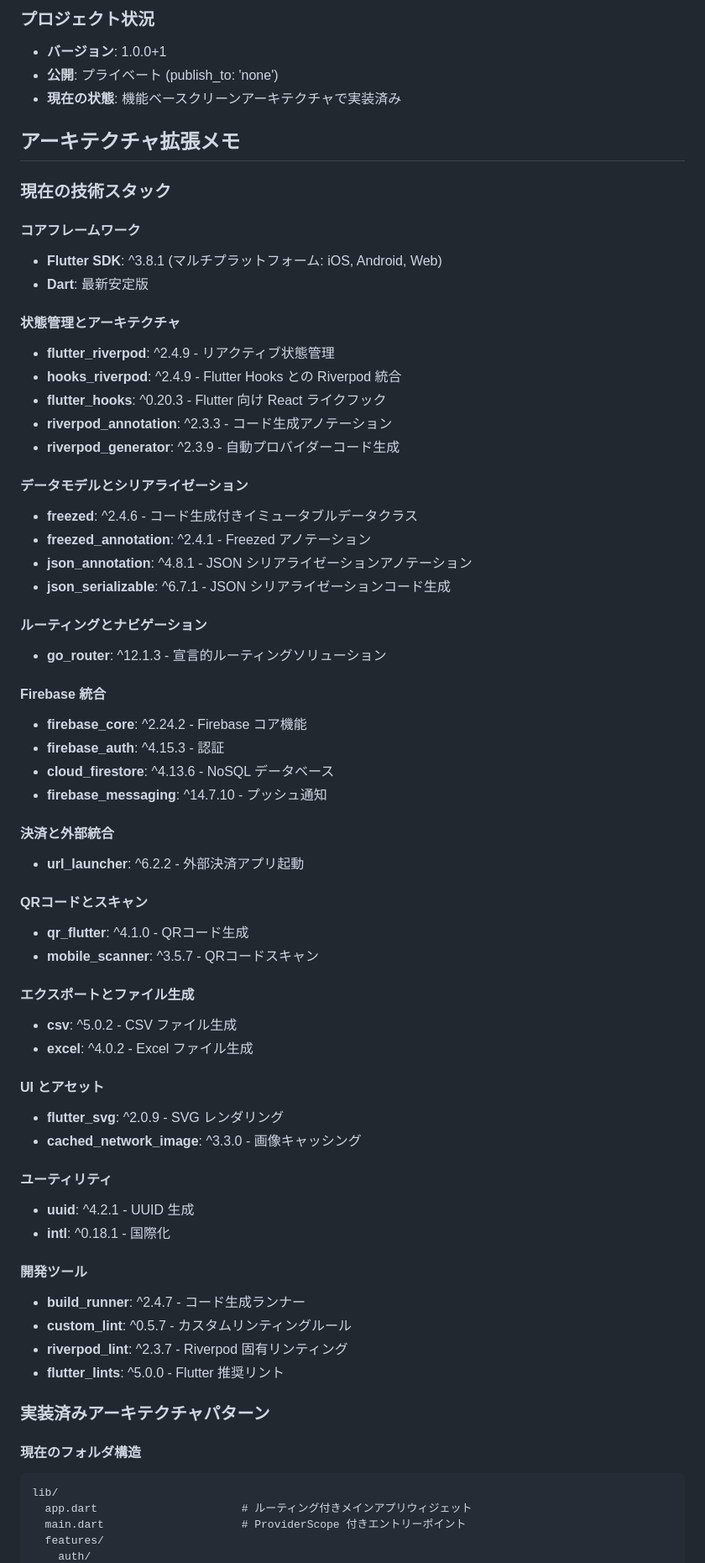
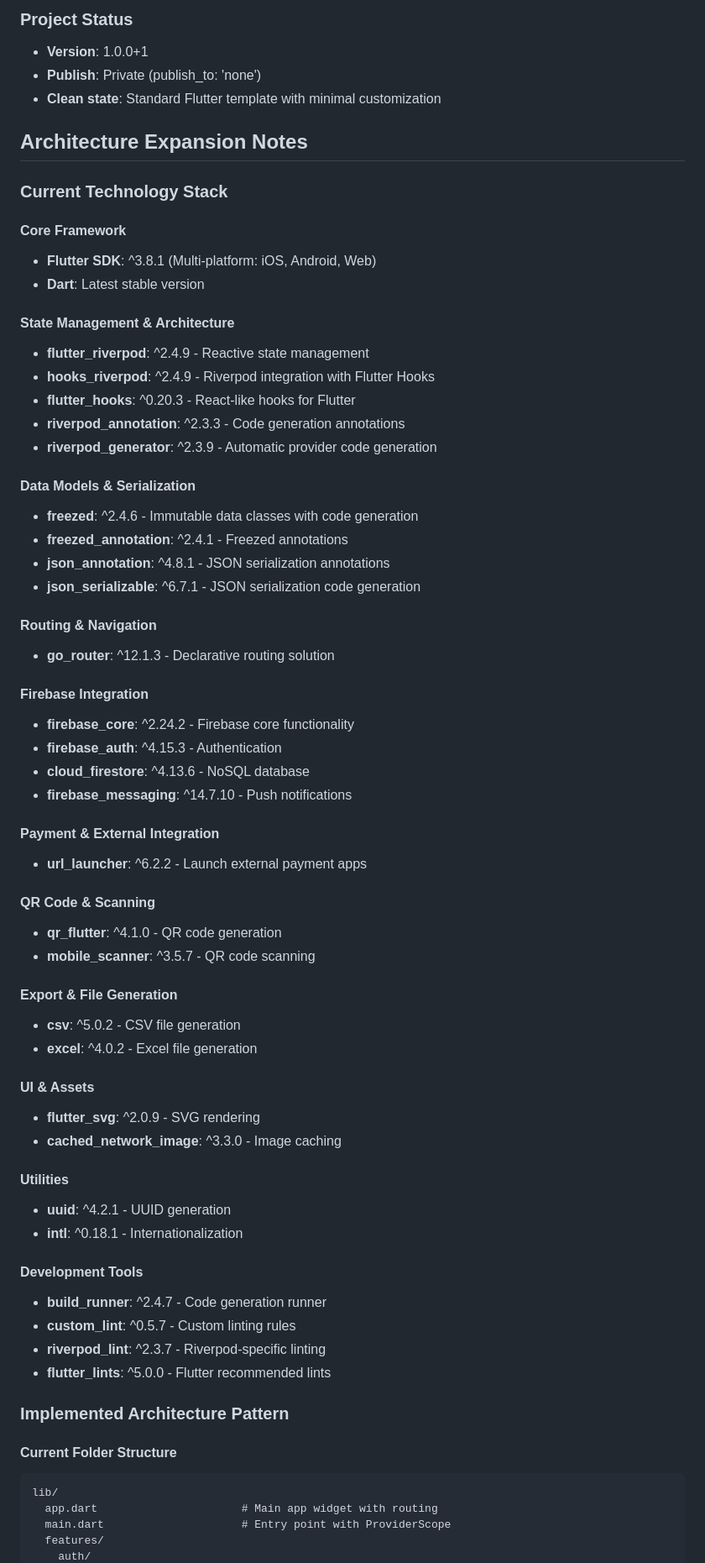
Before and after one commit to yuuu0702/shiharainu, a Markdown page: CLAUDE.md, the part around one of its changes. Shown at 84% size. Drawn GitHub-style.

Commit message:
Revert "feat: CLAUDE.mdの内容を日本語に翻訳し、プロジェクトの概要と目的を明確化"
This reverts commit a607dbac858e9709c3c5e3204d51560115d4d67b.

````diff
--- a/CLAUDE.md
+++ b/CLAUDE.md
@@ -137,70 +127,70 @@ flutter pub outdated
 
-### プロジェクト状況
-- **バージョン**: 1.0.0+1
-- **公開**: プライベート (publish_to: 'none')
-- **現在の状態**: 機能ベースクリーンアーキテクチャで実装済み
+### Project Status
+- **Version**: 1.0.0+1
+- **Publish**: Private (publish_to: 'none')
+- **Clean state**: Standard Flutter template with minimal customization
 
-## アーキテクチャ拡張メモ
+## Architecture Expansion Notes
 
-### 現在の技術スタック
+### Current Technology Stack
 
-#### コアフレームワーク
-- **Flutter SDK**: ^3.8.1 (マルチプラットフォーム: iOS, Android, Web)
-- **Dart**: 最新安定版
+#### Core Framework
+- **Flutter SDK**: ^3.8.1 (Multi-platform: iOS, Android, Web)
+- **Dart**: Latest stable version
 
-#### 状態管理とアーキテクチャ
-- **flutter_riverpod**: ^2.4.9 - リアクティブ状態管理
-- **hooks_riverpod**: ^2.4.9 - Flutter Hooks との Riverpod 統合
-- **flutter_hooks**: ^0.20.3 - Flutter 向け React ライクフック
-- **riverpod_annotation**: ^2.3.3 - コード生成アノテーション
-- **riverpod_generator**: ^2.3.9 - 自動プロバイダーコード生成
+#### State Management & Architecture
+- **flutter_riverpod**: ^2.4.9 - Reactive state management
+- **hooks_riverpod**: ^2.4.9 - Riverpod integration with Flutter Hooks
+- **flutter_hooks**: ^0.20.3 - React-like hooks for Flutter
+- **riverpod_annotation**: ^2.3.3 - Code generation annotations
+- **riverpod_generator**: ^2.3.9 - Automatic provider code generation
 
-#### データモデルとシリアライゼーション
-- **freezed**: ^2.4.6 - コード生成付きイミュータブルデータクラス
-- **freezed_annotation**: ^2.4.1 - Freezed アノテーション
-- **json_annotation**: ^4.8.1 - JSON シリアライゼーションアノテーション
-- **json_serializable**: ^6.7.1 - JSON シリアライゼーションコード生成
+#### Data Models & Serialization
+- **freezed**: ^2.4.6 - Immutable data classes with code generation
+- **freezed_annotation**: ^2.4.1 - Freezed annotations
+- **json_annotation**: ^4.8.1 - JSON serialization annotations
+- **json_serializable**: ^6.7.1 - JSON serialization code generation
 
-#### ルーティングとナビゲーション
-- **go_router**: ^12.1.3 - 宣言的ルーティングソリューション
+#### Routing & Navigation
+- **go_router**: ^12.1.3 - Declarative routing solution
 
-#### Firebase 統合
-- **firebase_core**: ^2.24.2 - Firebase コア機能
-- **firebase_auth**: ^4.15.3 - 認証
-- **cloud_firestore**: ^4.13.6 - NoSQL データベース
-- **firebase_messaging**: ^14.7.10 - プッシュ通知
+#### Firebase Integration
+- **firebase_core**: ^2.24.2 - Firebase core functionality
+- **firebase_auth**: ^4.15.3 - Authentication
+- **cloud_firestore**: ^4.13.6 - NoSQL database
+- **firebase_messaging**: ^14.7.10 - Push notifications
 
-#### 決済と外部統合
-- **url_launcher**: ^6.2.2 - 外部決済アプリ起動
+#### Payment & External Integration
+- **url_launcher**: ^6.2.2 - Launch external payment apps
 
-#### QRコードとスキャン
-- **qr_flutter**: ^4.1.0 - QRコード生成
-- **mobile_scanner**: ^3.5.7 - QRコードスキャン
+#### QR Code & Scanning
+- **qr_flutter**: ^4.1.0 - QR code generation
+- **mobile_scanner**: ^3.5.7 - QR code scanning
 
-#### エクスポートとファイル生成
-- **csv**: ^5.0.2 - CSV ファイル生成
-- **excel**: ^4.0.2 - Excel ファイル生成
+#### Export & File Generation
+- **csv**: ^5.0.2 - CSV file generation
+- **excel**: ^4.0.2 - Excel file generation
 
-#### UI とアセット
-- **flutter_svg**: ^2.0.9 - SVG レンダリング
-- **cached_network_image**: ^3.3.0 - 画像キャッシング
+#### UI & Assets
+- **flutter_svg**: ^2.0.9 - SVG rendering
+- **cached_network_image**: ^3.3.0 - Image caching
 
-#### ユーティリティ
-- **uuid**: ^4.2.1 - UUID 生成
-- **intl**: ^0.18.1 - 国際化
+#### Utilities
+- **uuid**: ^4.2.1 - UUID generation
+- **intl**: ^0.18.1 - Internationalization
 
-#### 開発ツール
-- **build_runner**: ^2.4.7 - コード生成ランナー
-- **custom_lint**: ^0.5.7 - カスタムリンティングルール
-- **riverpod_lint**: ^2.3.7 - Riverpod 固有リンティング
-- **flutter_lints**: ^5.0.0 - Flutter 推奨リント
+#### Development Tools
+- **build_runner**: ^2.4.7 - Code generation runner
+- **custom_lint**: ^0.5.7 - Custom linting rules
+- **riverpod_lint**: ^2.3.7 - Riverpod-specific linting
+- **flutter_lints**: ^5.0.0 - Flutter recommended lints
 
-### 実装済みアーキテクチャパターン
+### Implemented Architecture Pattern
 
-#### 現在のフォルダ構造
+#### Current Folder Structure
 ```
 lib/
-  app.dart                      # ルーティング付きメインアプリウィジェット
-  main.dart                     # ProviderScope 付きエントリーポイント
+  app.dart                      # Main app widget with routing
+  main.dart                     # Entry point with ProviderScope
   features/
     auth/
````
Also changed, not shown: other parts of CLAUDE.md (+209 -219 lines).
